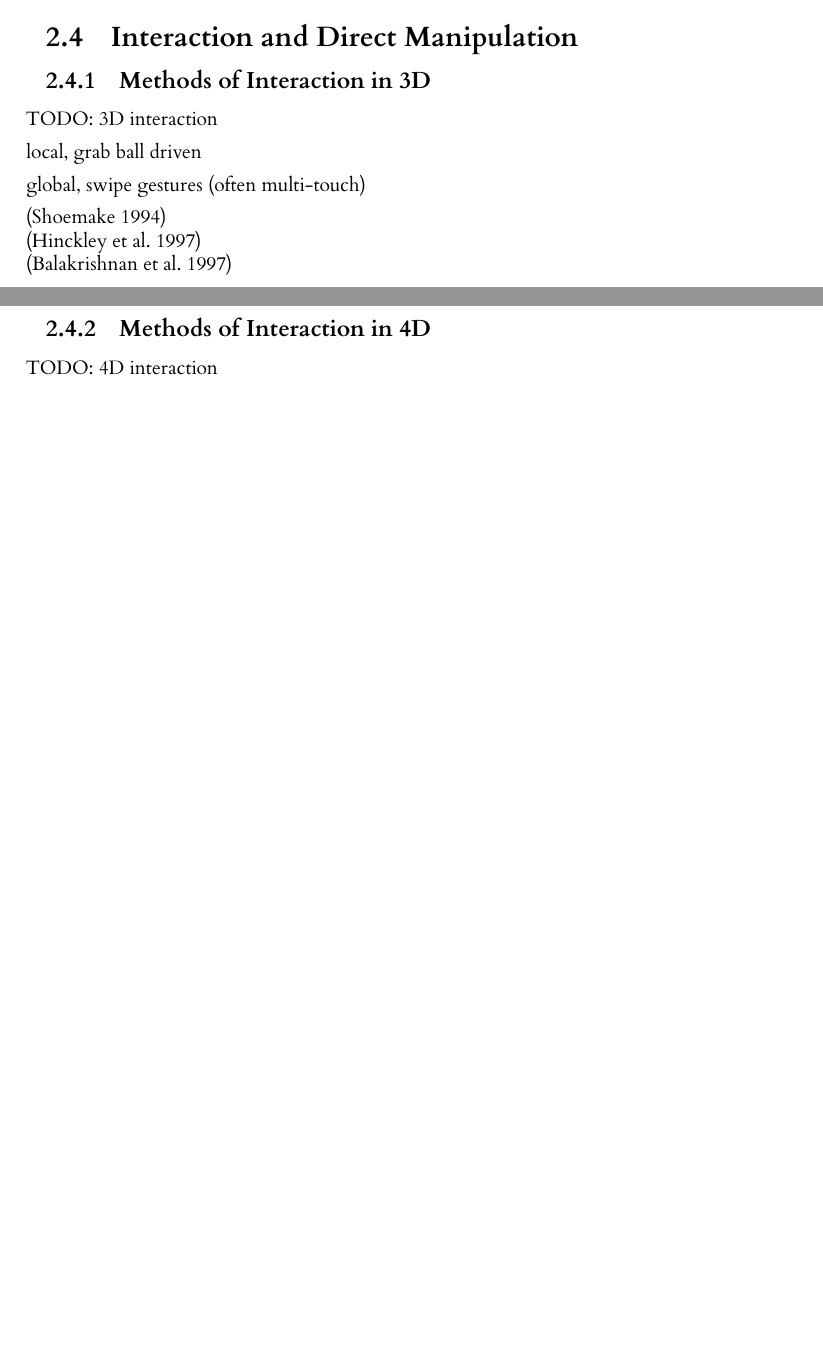
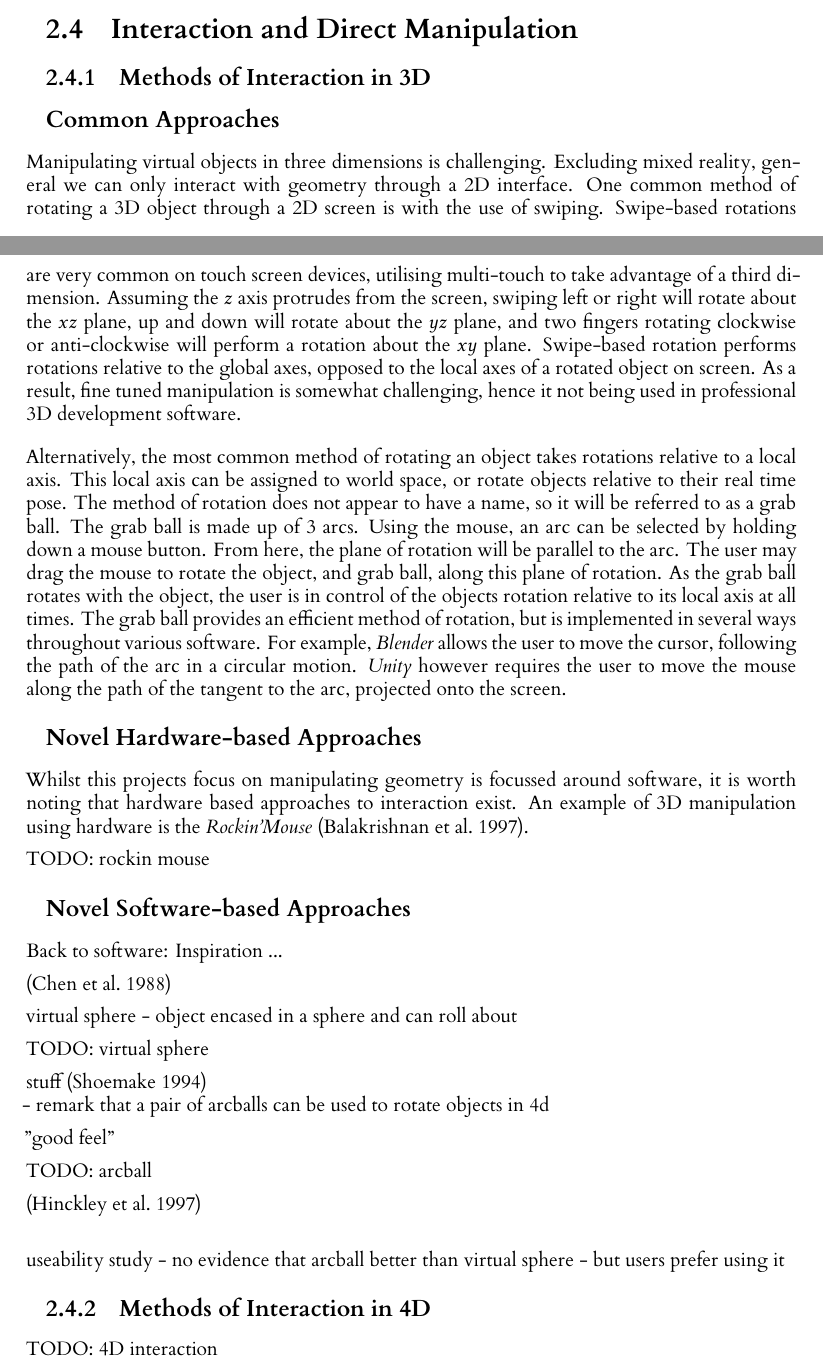
Before and after one commit to JoeSubbi/Investigation-into-4D-Shapes, a LaTeX thesis (dissertation/l4proj.tex): two parts of pages 14 and 15 of 52, joined at a grey line, cut so that both start at the same text, the shorter picture padded with empty space. Compiled offline with XeLaTeX.

Commit message:
Common approaches to 3D manipulation
Signed-off-by: JoeSubbi <joe.subbiani@gmail.com>

```diff
--- a/dissertation/l4proj.tex
+++ b/dissertation/l4proj.tex
@@ -329,15 +329,45 @@ As shown by \citep{bosch_code_nodate}, the quaternion and the 3D rotor are very
 
 \subsection{Methods of Interaction in 3D}
 
-TODO: 3D interaction
+\subsection*{Common Approaches}
 
-local, grab ball driven
+Manipulating virtual objects in three dimensions is challenging. Excluding mixed reality, general we can only interact with geometry through a 2D interface.
+%
+One common method of rotating a 3D object through a 2D screen is with the use of swiping. Swipe-based rotations are very common on touch screen devices, utilising multi-touch to take advantage of a third dimension.
+Assuming the $z$ axis protrudes from the screen, swiping left or right will rotate about the $xz$ plane, up and down will rotate about the $yz$ plane, and two fingers rotating clockwise or anti-clockwise will perform a rotation about the $xy$ plane.
+Swipe-based rotation performs rotations relative to the global axes, opposed to the local axes of a rotated object on screen. As a result, fine tuned manipulation is somewhat challenging, hence it not being used in professional 3D development software.
+\vskip 0.5em
+Alternatively, the most common method of rotating an object takes rotations relative to a local axis. This local axis can be assigned to world space, or rotate objects relative to their real time pose. The method of rotation does not appear to have a name, so it will be referred to as a grab ball. The grab ball is made up of 3 arcs. Using the mouse, an arc can be selected by holding down a mouse button. From here, the plane of rotation will be parallel to the arc. The user may drag the mouse to rotate the object, and grab ball, along this plane of rotation. As the grab ball rotates with the object, the user is in control of the objects rotation relative to its local axis at all times.
+The grab ball provides an efficient method of rotation, but is implemented in several ways throughout various software. For example, \textit{Blender} allows the user to move the cursor, following the path of the arc in a circular motion. \textit{Unity} however requires the user to move the mouse along the path of the tangent to the arc, projected onto the screen.
 
-global, swipe gestures (often multi-touch)
+\subsection*{Novel Hardware-based Approaches}
 
+Whilst this projects focus on manipulating geometry is focussed around software, it is worth noting that hardware based approaches to interaction exist. An example of 3D manipulation using hardware is
+the \textit{Rockin'Mouse} \citep{balakrishnan_rockinmouse_1997}.
+
+TODO: rockin mouse
+
+\subsection*{Novel Software-based Approaches}
+
+Back to software: Inspiration ...
+
+\citep{chen_study_1988}
+
+virtual sphere - object encased in a sphere and can roll about
+
+TODO: virtual sphere
+
+stuff
 \citep{shoemake_arcball_1994}\\
+ -  remark that a pair of arcballs can be used to rotate objects in 4d
+
+"good feel"
+
+TODO: arcball
+
 \citep{hinckley_usability_1997}\\
-\citep{balakrishnan_rockinmouse_1997}
+
+useability study - no evidence that arcball better than virtual sphere - but users prefer using it
 
 \subsection{Methods of Interaction in 4D}
 
```
Also changed, not shown: dissertation/l4proj.bib (+15 -0 lines), dissertation/l4proj.tex (9 more changed lines).
